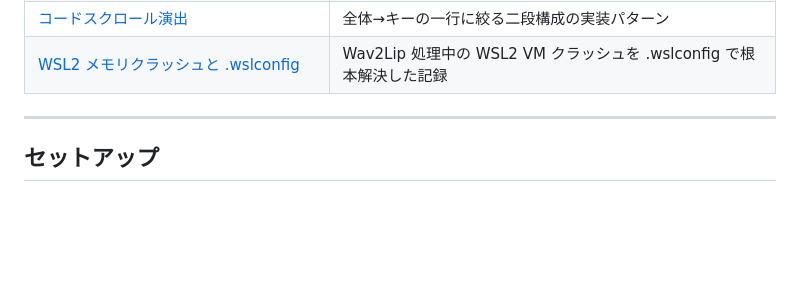
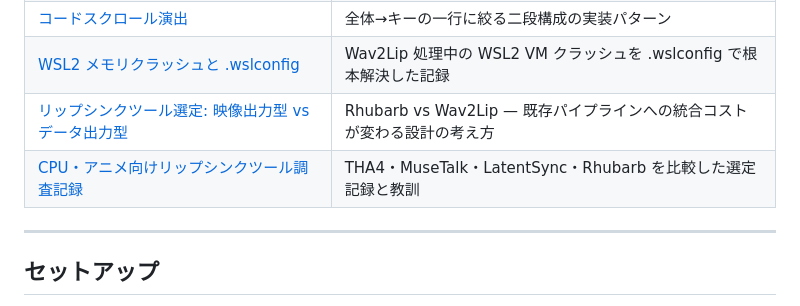
Before and after one commit to t-motoki/yum-samples, a Markdown page: README.md, the part around the change. GitHub-like rendering; blank space fills up the shorter version.

```diff
--- a/README.md
+++ b/README.md
@@ -44,6 +44,8 @@
 | [台本ディレクティブの設計](./notes/script-directive-design.md) | Markdown コメントで動画演出を制御する設計とパース実装 |
 | [コードスクロール演出](./notes/code-scroll-animation.md) | 全体→キーの一行に絞る二段構成の実装パターン |
 | [WSL2 メモリクラッシュと .wslconfig](./notes/wsl2-memory-crash-and-wslconfig.md) | Wav2Lip 処理中の WSL2 VM クラッシュを .wslconfig で根本解決した記録 |
+| [リップシンクツール選定: 映像出力型 vs データ出力型](./notes/lipsync-data-vs-video-output.md) | Rhubarb vs Wav2Lip — 既存パイプラインへの統合コストが変わる設計の考え方 |
+| [CPU・アニメ向けリップシンクツール調査記録](./notes/cpu-anime-lipsync-tool-survey.md) | THA4・MuseTalk・LatentSync・Rhubarb を比較した選定記録と教訓 |
 
 ---
 
```
Also changed, not shown: notes/cpu-anime-lipsync-tool-survey.md (added, +82 -0 lines), notes/lipsync-data-vs-video-output.md (added, +74 -0 lines).
